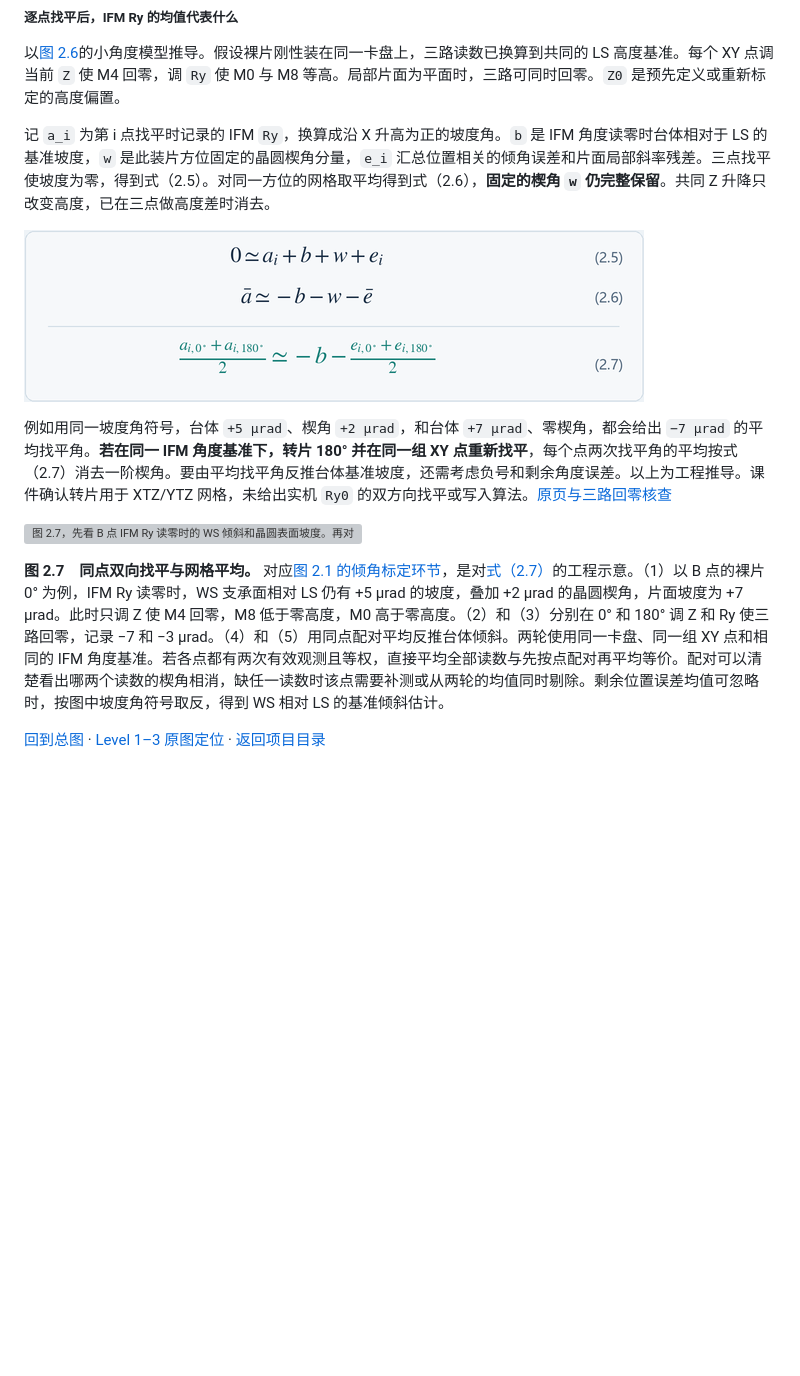
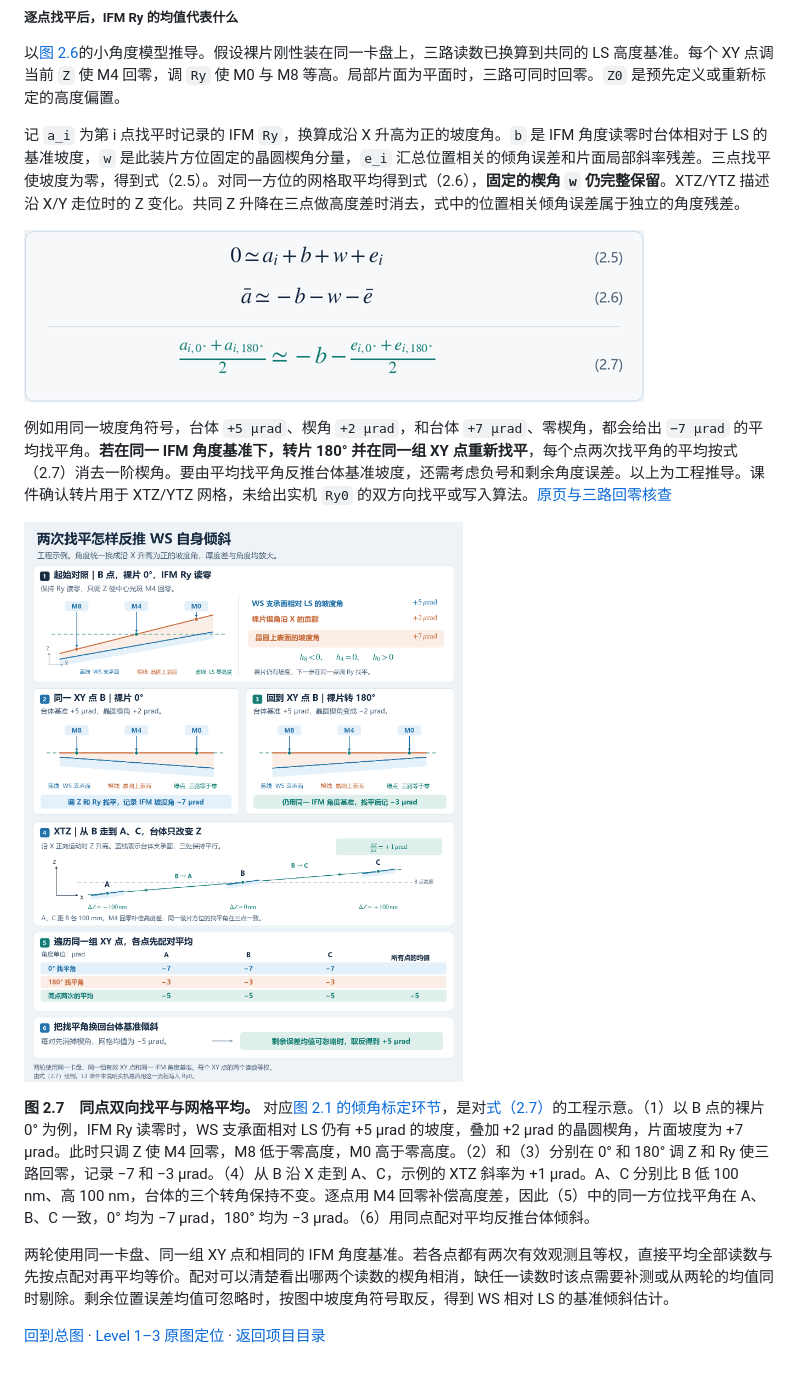
Before and after one commit to OpticsPan/ME2, a Markdown page: outputs/reports/MEtrology.md, the part around the change. Rendered like a GitHub page; pictures changed too: outputs/images/WZIM-双向找平反推WS倾角_v3.png (added); blank space fills up the shorter version; grey boxes are pictures that could not be loaded.

```diff
--- a/outputs/reports/MEtrology.md
+++ b/outputs/reports/MEtrology.md
@@ -427,7 +427,7 @@ L3-《09-TT-L3-WSbook.pdf》文件第 111 页明确列出前四项校准常数
 
 以[图 2.6](#wzim-three-spot-tilt)的小角度模型推导。假设裸片刚性装在同一卡盘上，三路读数已换算到共同的 LS 高度基准。每个 XY 点调当前 `Z` 使 M4 回零，调 `Ry` 使 M0 与 M8 等高。局部片面为平面时，三路可同时回零。`Z0` 是预先定义或重新标定的高度偏置。
 
-记 `a_i` 为第 i 点找平时记录的 IFM `Ry`，换算成沿 X 升高为正的坡度角。`b` 是 IFM 角度读零时台体相对于 LS 的基准坡度，`w` 是此装片方位固定的晶圆楔角分量，`e_i` 汇总位置相关的倾角误差和片面局部斜率残差。三点找平使坡度为零，得到式（2.5）。对同一方位的网格取平均得到式（2.6），**固定的楔角 `w` 仍完整保留**。共同 Z 升降只改变高度，已在三点做高度差时消去。
+记 `a_i` 为第 i 点找平时记录的 IFM `Ry`，换算成沿 X 升高为正的坡度角。`b` 是 IFM 角度读零时台体相对于 LS 的基准坡度，`w` 是此装片方位固定的晶圆楔角分量，`e_i` 汇总位置相关的倾角误差和片面局部斜率残差。三点找平使坡度为零，得到式（2.5）。对同一方位的网格取平均得到式（2.6），**固定的楔角 `w` 仍完整保留**。XTZ/YTZ 描述沿 X/Y 走位时的 Z 变化。共同 Z 升降在三点做高度差时消去，式中的位置相关倾角误差属于独立的角度残差。
 
 ![式（2.5）找平角、台体基准坡度、晶圆楔角及局部残差之和约为零。式（2.6）单方位的平均找平角包含固定楔角。式（2.7）在相同 IFM 角度基准下比较两个方位可消去楔角，仍有位置相关残差。](../images/WZIM-Ry网格均值公式_v1.png)
 
@@ -435,8 +435,10 @@ L3-《09-TT-L3-WSbook.pdf》文件第 111 页明确列出前四项校准常数
 
 <a name="wzim-two-orientation-leveling"></a>
 
-![图 2.7，先看 B 点 IFM Ry 读零时的 WS 倾斜和晶圆表面坡度。再对同一 XY 点的 0 度和 180 度裸片分别找平，记录 IFM 角度。先对同一点的两次读数取平均，再对网格取平均。](../images/WZIM-双向找平反推WS倾角_v2.png)
+![图 2.7，在 B 点比较 IFM Ry 读零和两次找平的姿态。从 B 到 A、C 时，XTZ 改变 Z 高度，三处台体姿态保持相同。各点重新调 Z 使 M4 回零，同一方位的 Ry 读数一致，再按两方位配对求平均。](../images/WZIM-双向找平反推WS倾角_v3.png)
 
-**图 2.7　同点双向找平与网格平均。** 对应[图 2.1 的倾角标定环节](#wzim-ry0)，是对[式（2.7）](#wzim-ry-grid-mean)的工程示意。（1）以 B 点的裸片 0° 为例，IFM Ry 读零时，WS 支承面相对 LS 仍有 +5 µrad 的坡度，叠加 +2 µrad 的晶圆楔角，片面坡度为 +7 µrad。此时只调 Z 使 M4 回零，M8 低于零高度，M0 高于零高度。（2）和（3）分别在 0° 和 180° 调 Z 和 Ry 使三路回零，记录 −7 和 −3 µrad。（4）和（5）用同点配对平均反推台体倾斜。两轮使用同一卡盘、同一组 XY 点和相同的 IFM 角度基准。若各点都有两次有效观测且等权，直接平均全部读数与先按点配对再平均等价。配对可以清楚看出哪两个读数的楔角相消，缺任一读数时该点需要补测或从两轮的均值同时剔除。剩余位置误差均值可忽略时，按图中坡度角符号取反，得到 WS 相对 LS 的基准倾斜估计。
+**图 2.7　同点双向找平与网格平均。** 对应[图 2.1 的倾角标定环节](#wzim-ry0)，是对[式（2.7）](#wzim-ry-grid-mean)的工程示意。（1）以 B 点的裸片 0° 为例，IFM Ry 读零时，WS 支承面相对 LS 仍有 +5 µrad 的坡度，叠加 +2 µrad 的晶圆楔角，片面坡度为 +7 µrad。此时只调 Z 使 M4 回零，M8 低于零高度，M0 高于零高度。（2）和（3）分别在 0° 和 180° 调 Z 和 Ry 使三路回零，记录 −7 和 −3 µrad。（4）从 B 沿 X 走到 A、C，示例的 XTZ 斜率为 +1 µrad。A、C 分别比 B 低 100 nm、高 100 nm，台体的三个转角保持不变。逐点用 M4 回零补偿高度差，因此（5）中的同一方位找平角在 A、B、C 一致，0° 均为 −7 µrad，180° 均为 −3 µrad。（6）用同点配对平均反推台体倾斜。
+
+两轮使用同一卡盘、同一组 XY 点和相同的 IFM 角度基准。若各点都有两次有效观测且等权，直接平均全部读数与先按点配对再平均等价。配对可以清楚看出哪两个读数的楔角相消，缺任一读数时该点需要补测或从两轮的均值同时剔除。剩余位置误差均值可忽略时，按图中坡度角符号取反，得到 WS 相对 LS 的基准倾斜估计。
 
 [回到总图](#wzim-procedure-diagram) · [Level 1–3 原图定位](WZIM资料汇整_v1.md#source-figures) · [返回项目目录](#calibration-index)
```
Also changed, not shown: README.md (+1 -0 lines), changes/2026-11-22-wzim-xtz-trajectory-comparison_v1.md (added, +5 -0 lines).
